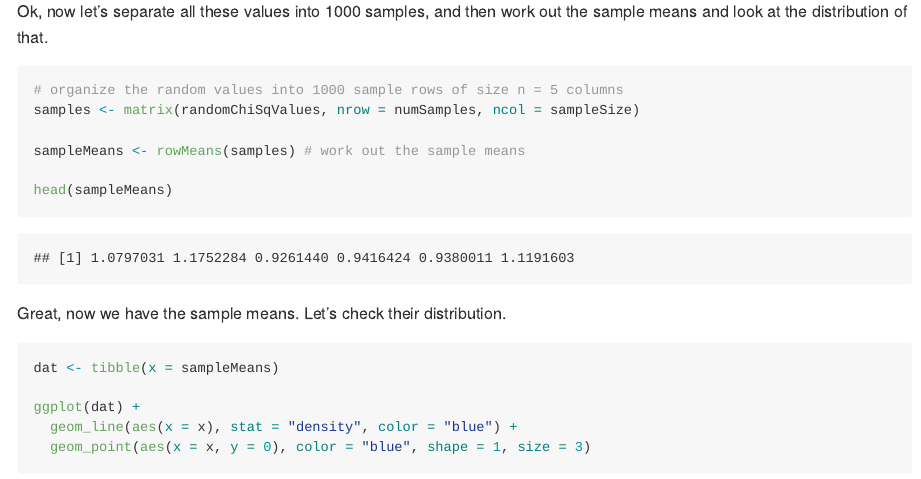
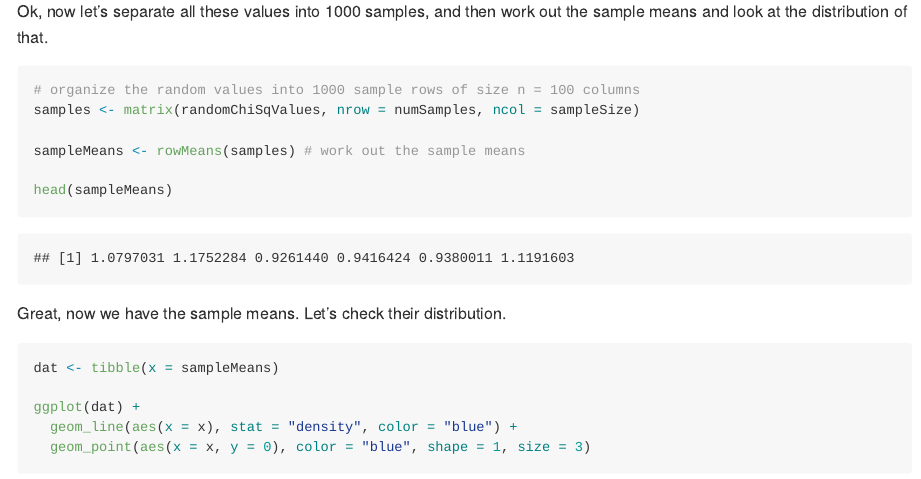
Before and after one commit to Taghrid-M/seminar-03, an R Markdown document (sm3_intro_to_stat.Rmd): the page in a window 1100 px wide, from 13050 px down. Rendered offline with R 4.5, knitr and Pandoc, with nearby package versions.

Commit message:
Update sm3_intro_to_stat.Rmd
Typo in code documentation

````diff
--- a/sm3_intro_to_stat.Rmd
+++ b/sm3_intro_to_stat.Rmd
@@ -350,7 +350,7 @@ Ok, now let's separate all these values into 1000 samples, and then work out the
 
 ```{r}
 
-# organize the random values into 1000 sample rows of size n = 5 columns
+# organize the random values into 1000 sample rows of size n = 100 columns
 samples <- matrix(randomChiSqValues, nrow = numSamples, ncol = sampleSize)
 
 sampleMeans <- rowMeans(samples) # work out the sample means
````
